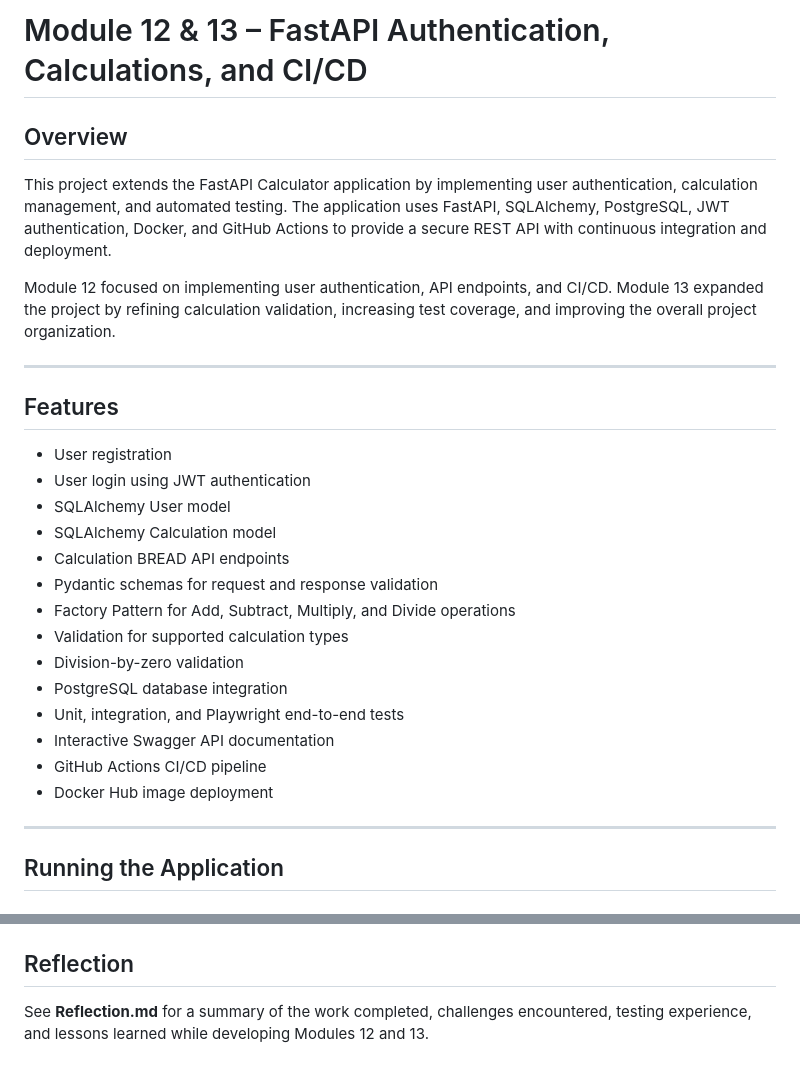
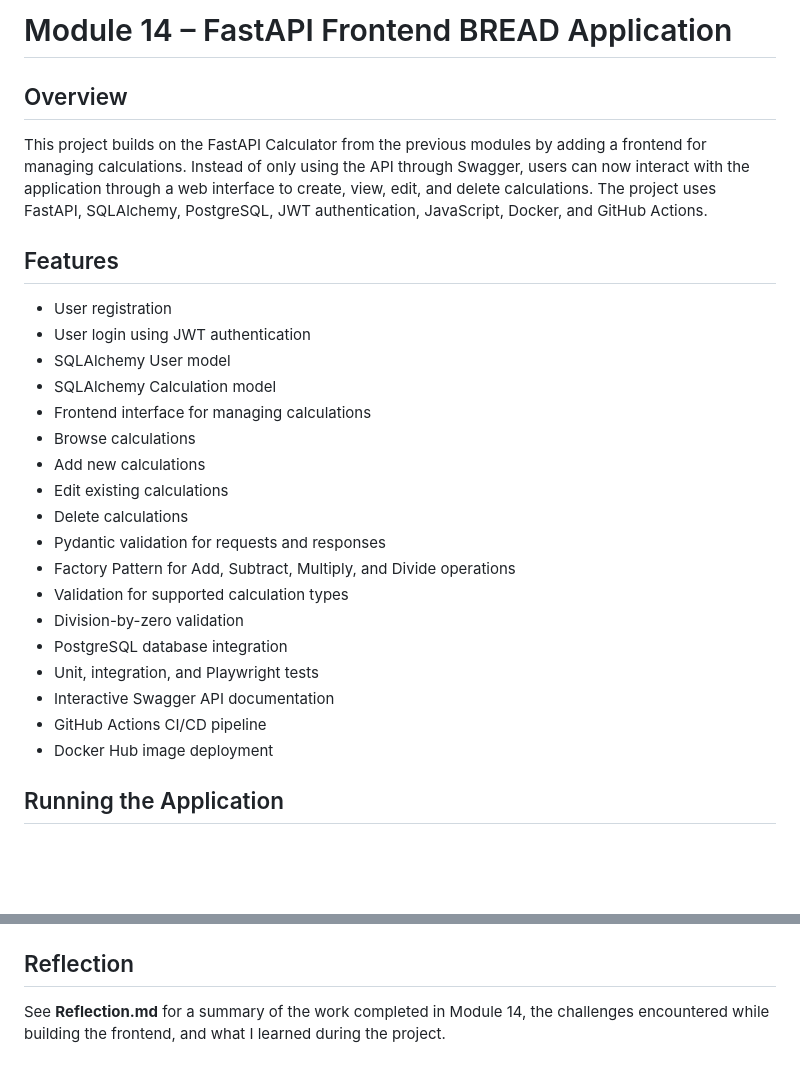
Before and after one commit to pd486/module10-fastapi-is601, a Markdown page: README.md, 2 parts joined by grey strips. Rendered like a GitHub page; blank space fills up the shorter version.

```diff
--- a/README.md
+++ b/README.md
@@ -1,12 +1,8 @@
-# Module 12 & 13 – FastAPI Authentication, Calculations, and CI/CD
+# Module 14 – FastAPI Frontend BREAD Application
 
 ## Overview
 
-This project extends the FastAPI Calculator application by implementing user authentication, calculation management, and automated testing. The application uses FastAPI, SQLAlchemy, PostgreSQL, JWT authentication, Docker, and GitHub Actions to provide a secure REST API with continuous integration and deployment.
-
-Module 12 focused on implementing user authentication, API endpoints, and CI/CD. Module 13 expanded the project by refining calculation validation, increasing test coverage, and improving the overall project organization.
-
----
+This project builds on the FastAPI Calculator from the previous modules by adding a frontend for managing calculations. Instead of only using the API through Swagger, users can now interact with the application through a web interface to create, view, edit, and delete calculations. The project uses FastAPI, SQLAlchemy, PostgreSQL, JWT authentication, JavaScript, Docker, and GitHub Actions.
 
 ## Features
 
@@ -14,18 +10,20 @@ Module 12 focused on implementing user authentication, API endpoints, and CI/CD.
 - User login using JWT authentication
 - SQLAlchemy User model
 - SQLAlchemy Calculation model
-- Calculation BREAD API endpoints
-- Pydantic schemas for request and response validation
+- Frontend interface for managing calculations
+- Browse calculations
+- Add new calculations
+- Edit existing calculations
+- Delete calculations
+- Pydantic validation for requests and responses
 - Factory Pattern for Add, Subtract, Multiply, and Divide operations
 - Validation for supported calculation types
 - Division-by-zero validation
 - PostgreSQL database integration
-- Unit, integration, and Playwright end-to-end tests
+- Unit, integration, and Playwright tests
 - Interactive Swagger API documentation
 - GitHub Actions CI/CD pipeline
 - Docker Hub image deployment
-
----
 
 ## Running the Application
 
@@ -168,3 +154,3 @@ docker pull pd486/module10-fastapi-is601:latest
 ## Reflection
 
-See **Reflection.md** for a summary of the work completed, challenges encountered, testing experience, and lessons learned while developing Modules 12 and 13.
+See **Reflection.md** for a summary of the work completed in Module 14, the challenges encountered while building the frontend, and what I learned during the project.
```
Also changed, not shown: other parts of README.md (+22 -34 lines).
